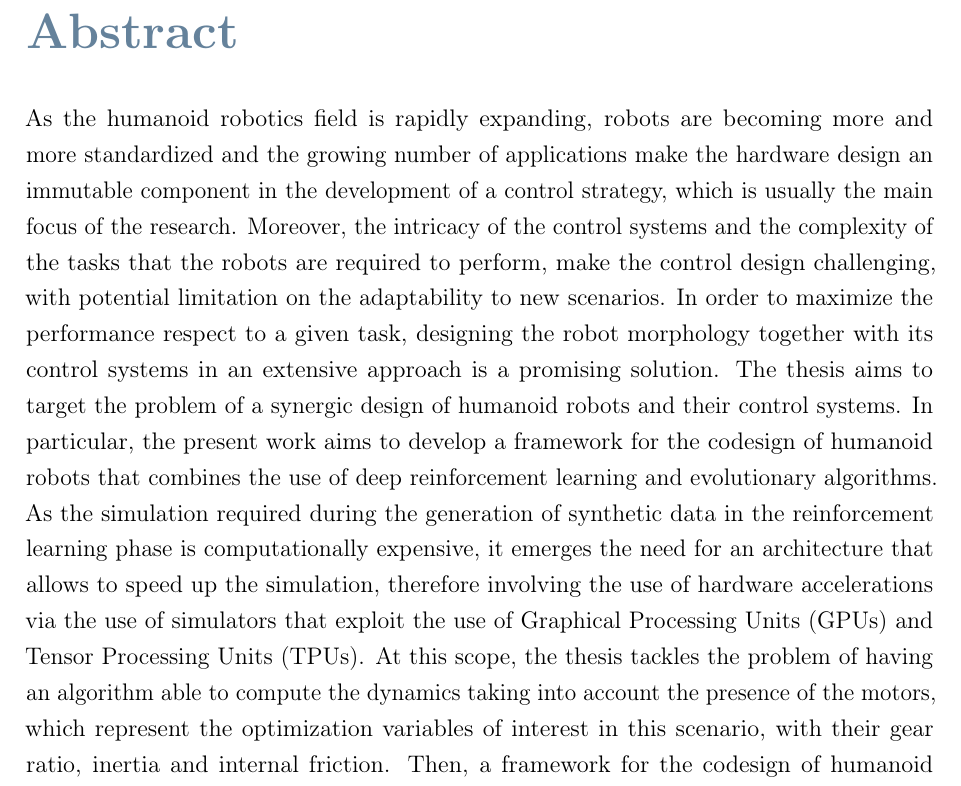
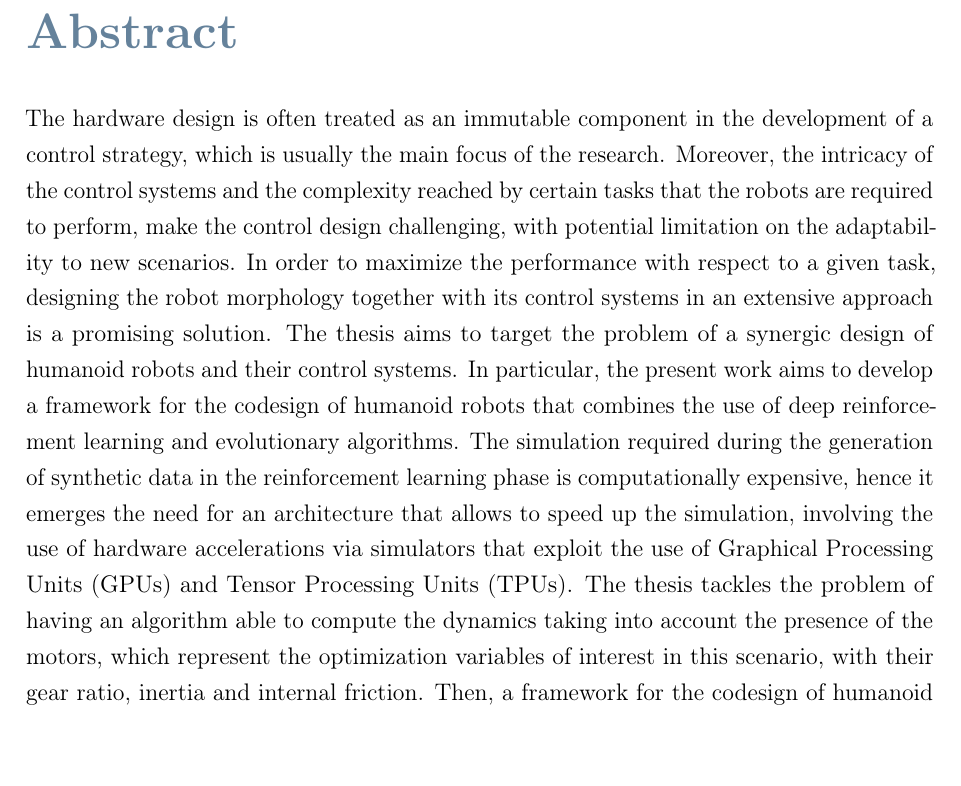
Before and after one commit to flferretti/MSc_Thesis, a LaTeX thesis (Thesis.tex): part of page 3 of 104, cut so that both start at the same text. Compiled offline with pdfLaTeX.

Commit message:
Update abstract

```diff
--- a/Thesis.tex
+++ b/Thesis.tex
@@ -168,16 +168,14 @@
 
 % ABSTRACT IN ENGLISH
 \chapter*{Abstract}
-As the humanoid robotics field is rapidly expanding, robots are becoming more and more standardized and the growing number of applications
-make the hardware design an immutable component in the development of a control strategy, which is usually the main focus of the research.
-Moreover, the intricacy of the control systems and the complexity of the tasks that the robots are required to perform, make the control design
-challenging, with potential limitation on the adaptability to new scenarios. In order to maximize the performance respect to a given task,
+The hardware design is often treated as an immutable component in the development of a control strategy, which is usually the main focus of the research.
+Moreover, the intricacy of the control systems and the complexity reached by certain tasks that the robots are required to perform, make the control design
+challenging, with potential limitation on the adaptability to new scenarios. In order to maximize the performance with respect to a given task,
 designing the robot morphology together with its control systems in an extensive approach is a promising solution.
 The thesis aims to target the problem of a synergic design of humanoid robots and their control systems. In particular, the present work aims
 to develop a framework for the codesign of humanoid robots that combines the use of deep reinforcement learning and evolutionary algorithms.
-As the simulation required during the generation of synthetic data in the reinforcement learning phase is computationally expensive, it
-emerges the need for an architecture that allows to speed up the simulation, therefore involving the use of hardware accelerations via the use
-of simulators that exploit the use of Graphical Processing Units (GPUs) and Tensor Processing Units (TPUs). At this scope, the thesis tackles the
+The simulation required during the generation of synthetic data in the reinforcement learning phase is computationally expensive, hence it
+emerges the need for an architecture that allows to speed up the simulation, involving the use of hardware accelerations via simulators that exploit the use of Graphical Processing Units (GPUs) and Tensor Processing Units (TPUs). The thesis tackles the
 problem of having an algorithm able to compute the dynamics taking into account the presence of the motors, which represent the optimization
 variables of interest in this scenario, with their gear ratio, inertia and internal friction. Then, a framework for the codesign of humanoid robots,
 supported by hardware accelerations, is developed and thouroughly tested on a simple, yet easily scalable, task. The results show that the proposed
```
